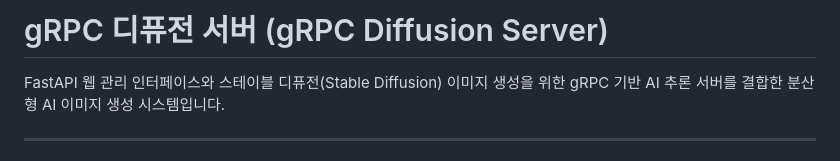
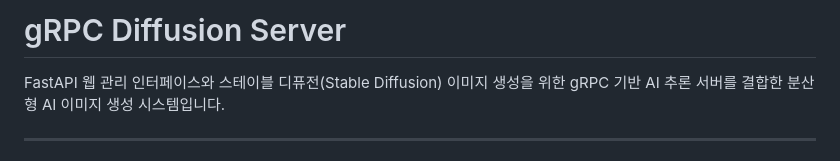
Before and after one commit to ksm463/grpc-diffusion-server, a Markdown page: README.md, the part around the change. Drawn GitHub-style.

```diff
--- a/README.md
+++ b/README.md
@@ -1,4 +1,4 @@
-# gRPC 디퓨전 서버 (gRPC Diffusion Server)
+# gRPC Diffusion Server
 
 FastAPI 웹 관리 인터페이스와 스테이블 디퓨전(Stable Diffusion) 이미지 생성을 위한 gRPC 기반 AI 추론 서버를 결합한 분산형 AI 이미지 생성 시스템입니다.
 
```
